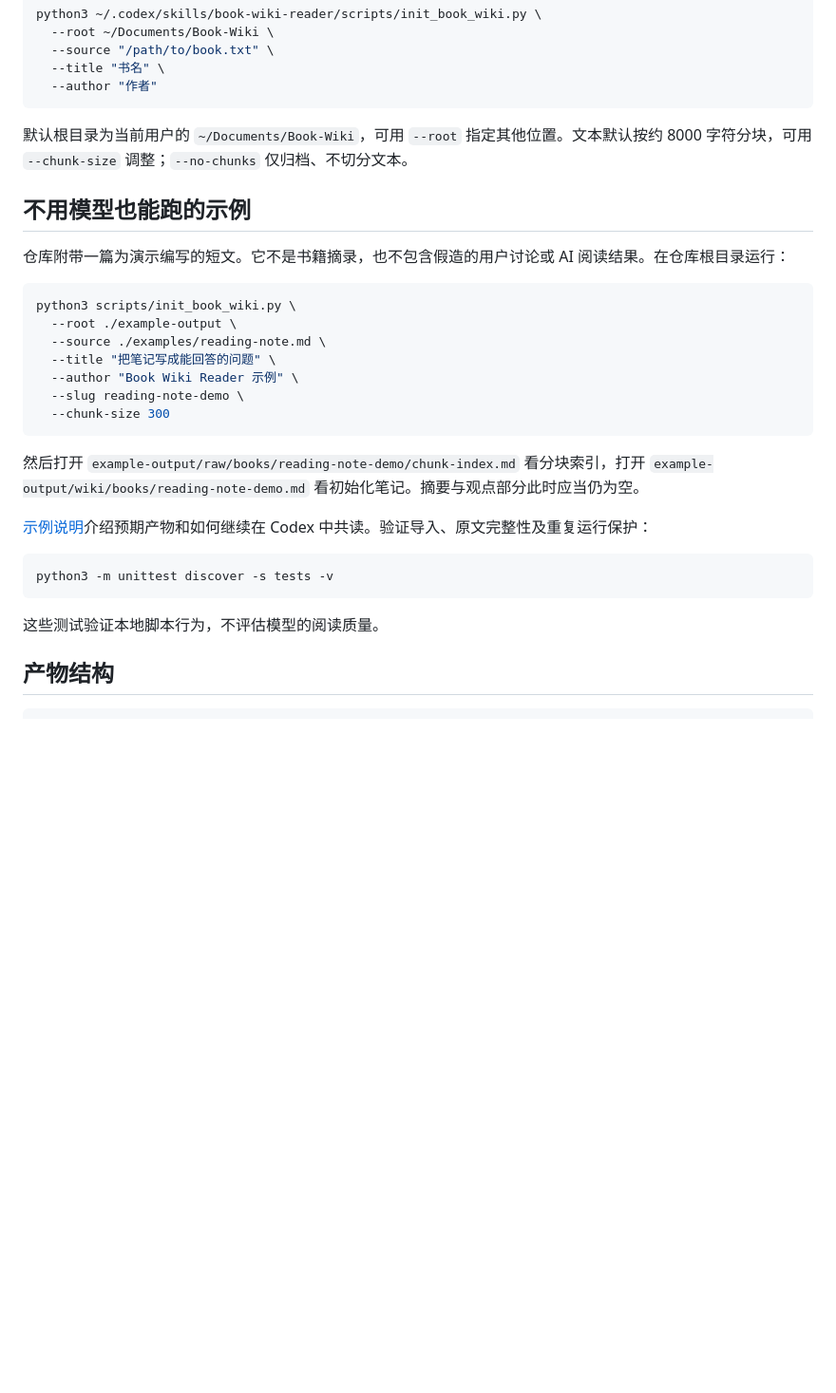
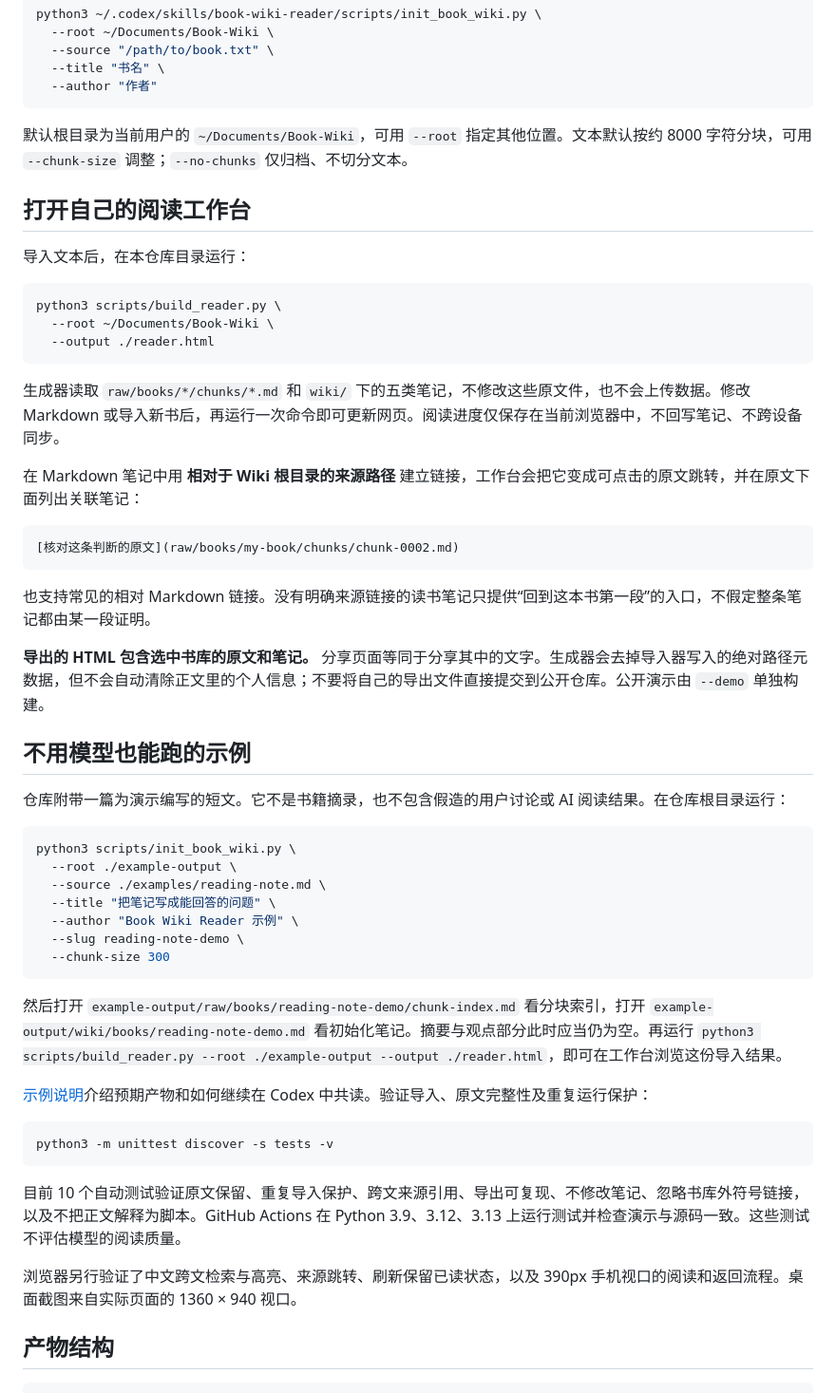
Before and after one commit to ginbrooks/book-wiki-reader-skill, a Markdown page: README.md, the part around the change printed below. Shown: that part at 95% size. GitHub-like rendering; blank space fills up the shorter version.

Commit message:
feat: add offline reading workspace with search and source navigation

````diff
--- a/README.md
+++ b/README.md
@@ -49,6 +74,28 @@ python3 ~/.codex/skills/book-wiki-reader/scripts/init_book_wiki.py \
 
 默认根目录为当前用户的 `~/Documents/Book-Wiki`，可用 `--root` 指定其他位置。文本默认按约 8000 字符分块，可用 `--chunk-size` 调整；`--no-chunks` 仅归档、不切分文本。
 
+## 打开自己的阅读工作台
+
+导入文本后，在本仓库目录运行：
+
+```bash
+python3 scripts/build_reader.py \
+  --root ~/Documents/Book-Wiki \
+  --output ./reader.html
+```
+
+生成器读取 `raw/books/*/chunks/*.md` 和 `wiki/` 下的五类笔记，不修改这些原文件，也不会上传数据。修改 Markdown 或导入新书后，再运行一次命令即可更新网页。阅读进度仅保存在当前浏览器中，不回写笔记、不跨设备同步。
+
+在 Markdown 笔记中用 **相对于 Wiki 根目录的来源路径** 建立链接，工作台会把它变成可点击的原文跳转，并在原文下面列出关联笔记：
+
+```markdown
+[核对这条判断的原文](raw/books/my-book/chunks/chunk-0002.md)
+```
+
+也支持常见的相对 Markdown 链接。没有明确来源链接的读书笔记只提供“回到这本书第一段”的入口，不假定整条笔记都由某一段证明。
+
+**导出的 HTML 包含选中书库的原文和笔记。** 分享页面等同于分享其中的文字。生成器会去掉导入器写入的绝对路径元数据，但不会自动清除正文里的个人信息；不要将自己的导出文件直接提交到公开仓库。公开演示由 `--demo` 单独构建。
+
 ## 不用模型也能跑的示例
 
 仓库附带一篇为演示编写的短文。它不是书籍摘录，也不包含假造的用户讨论或 AI 阅读结果。在仓库根目录运行：
@@ -63,7 +110,7 @@ python3 scripts/init_book_wiki.py \
   --chunk-size 300
 ```
 
-然后打开 `example-output/raw/books/reading-note-demo/chunk-index.md` 看分块索引，打开 `example-output/wiki/books/reading-note-demo.md` 看初始化笔记。摘要与观点部分此时应当仍为空。
+然后打开 `example-output/raw/books/reading-note-demo/chunk-index.md` 看分块索引，打开 `example-output/wiki/books/reading-note-demo.md` 看初始化笔记。摘要与观点部分此时应当仍为空。再运行 `python3 scripts/build_reader.py --root ./example-output --output ./reader.html`，即可在工作台浏览这份导入结果。
 
 [示例说明](examples/README.md)介绍预期产物和如何继续在 Codex 中共读。验证导入、原文完整性及重复运行保护：
 
@@ -71,7 +118,9 @@ python3 scripts/init_book_wiki.py \
 python3 -m unittest discover -s tests -v
 ```
 
-这些测试验证本地脚本行为，不评估模型的阅读质量。
+目前 10 个自动测试验证原文保留、重复导入保护、跨文来源引用、导出可复现、不修改笔记、忽略书库外符号链接，以及不把正文解释为脚本。GitHub Actions 在 Python 3.9、3.12、3.13 上运行测试并检查演示与源码一致。这些测试不评估模型的阅读质量。
+
+浏览器另行验证了中文跨文检索与高亮、来源跳转、刷新保留已读状态，以及 390px 手机视口的阅读和返回流程。桌面截图来自实际页面的 1360 × 940 视口。
 
 ## 产物结构
 
````
Also changed, not shown: other parts of README.md (+38 -5 lines), SKILL.md (+9 -0 lines), examples/README.md (+8 -0 lines), examples/demo-notes/evidence.md (added, +24 -0 lines), examples/demo-notes/reading-note-demo.md (added, +23 -0 lines), examples/small-experiment.md (added, +21 -0 lines), docs/demo/screenshot.png (added), 6 other files.
